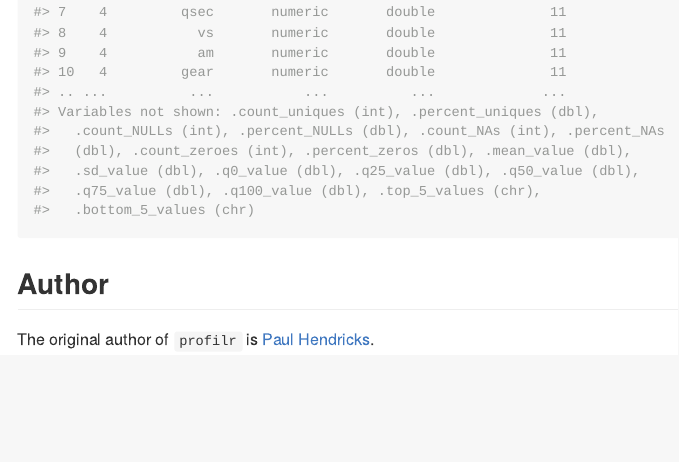
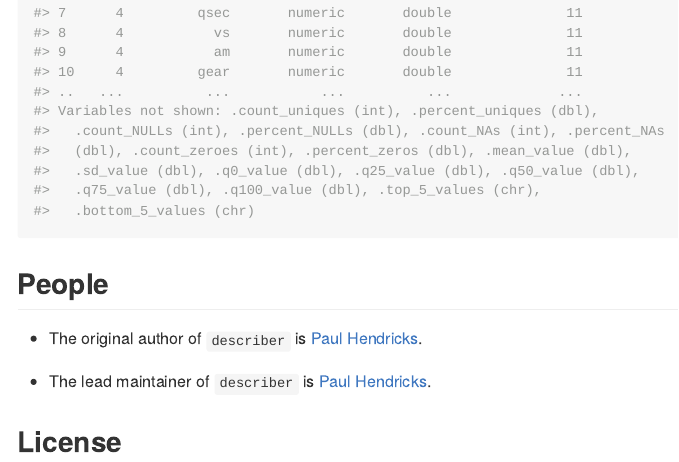
Before and after one commit to paulhendricks/profilr, an R Markdown document (README.Rmd): the page in a window 1100 px wide, from 2580 px down before the commit and from 2600 px down after it, so that both start at the same text. The pictures show the output file README.md that the author committed with the source, drawn offline in the style of GitHub; badge pictures from the web are left out.

Commit message:
cleaned up markdown

````diff
--- a/README.Rmd
+++ b/README.Rmd
@@ -60,8 +64,12 @@ mtcars %>%
   do(profile(.))
 ```
 
-## Author
+## People
 
-The original author of `profilr` is [Paul Hendricks](https://github.com/paulhendricks).
+* The original author of `describer` is [Paul Hendricks](https://github.com/paulhendricks). [![Gratipay](https://img.shields.io/gratipay/JSFiddle.svg)](https://gratipay.com/~paulhendricks/)
 
-[![Support via Gratipay](https://cdn.rawgit.com/gratipay/gratipay-badge/2.3.0/dist/gratipay.png)](https://gratipay.com/paulhendricks/)
+* The lead maintainer of `describer` is [Paul Hendricks](https://github.com/paulhendricks).  [![Gratipay](https://img.shields.io/gratipay/JSFiddle.svg)](https://gratipay.com/~paulhendricks/)
+
+## License
+
+[![License](http://img.shields.io/:license-mit-blue.svg)](https://github.com/paulhendricks/profilr/blob/master/LICENSE)
````
Also changed, not shown: README.md, README.Rmd (8 more changed lines).
